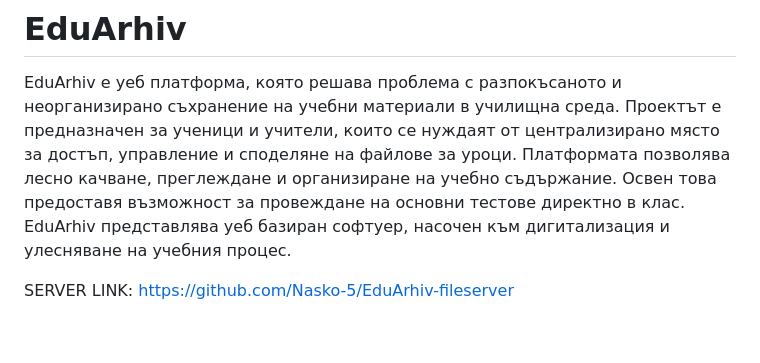
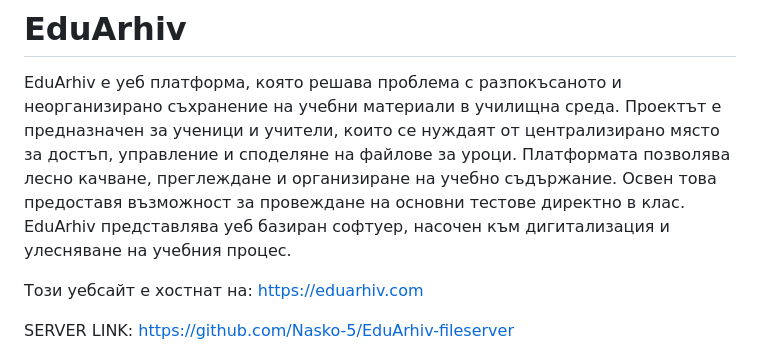
Before and after one commit to Mitko-1326/EduArhiv, a Markdown page: README.md, the part around the change. Rendered like a GitHub page; blank space fills up the shorter version.

```diff
--- a/README.md
+++ b/README.md
@@ -1,6 +1,8 @@
 # EduArhiv
 
 EduArhiv е уеб платформа, която решава проблема с разпокъсаното и неорганизирано съхранение на учебни материали в училищна среда. Проектът е предназначен за ученици и учители, които се нуждаят от централизирано място за достъп, управление и споделяне на файлове за уроци. Платформата позволява лесно качване, преглеждане и организиране на учебно съдържание. Освен това предоставя възможност за провеждане на основни тестове директно в клас. EduArhiv представлява уеб базиран софтуер, насочен към дигитализация и улесняване на учебния процес.
+
+Този уебсайт е хостнат на: https://eduarhiv.com
 
 SERVER LINK: https://github.com/Nasko-5/EduArhiv-fileserver
 
```
